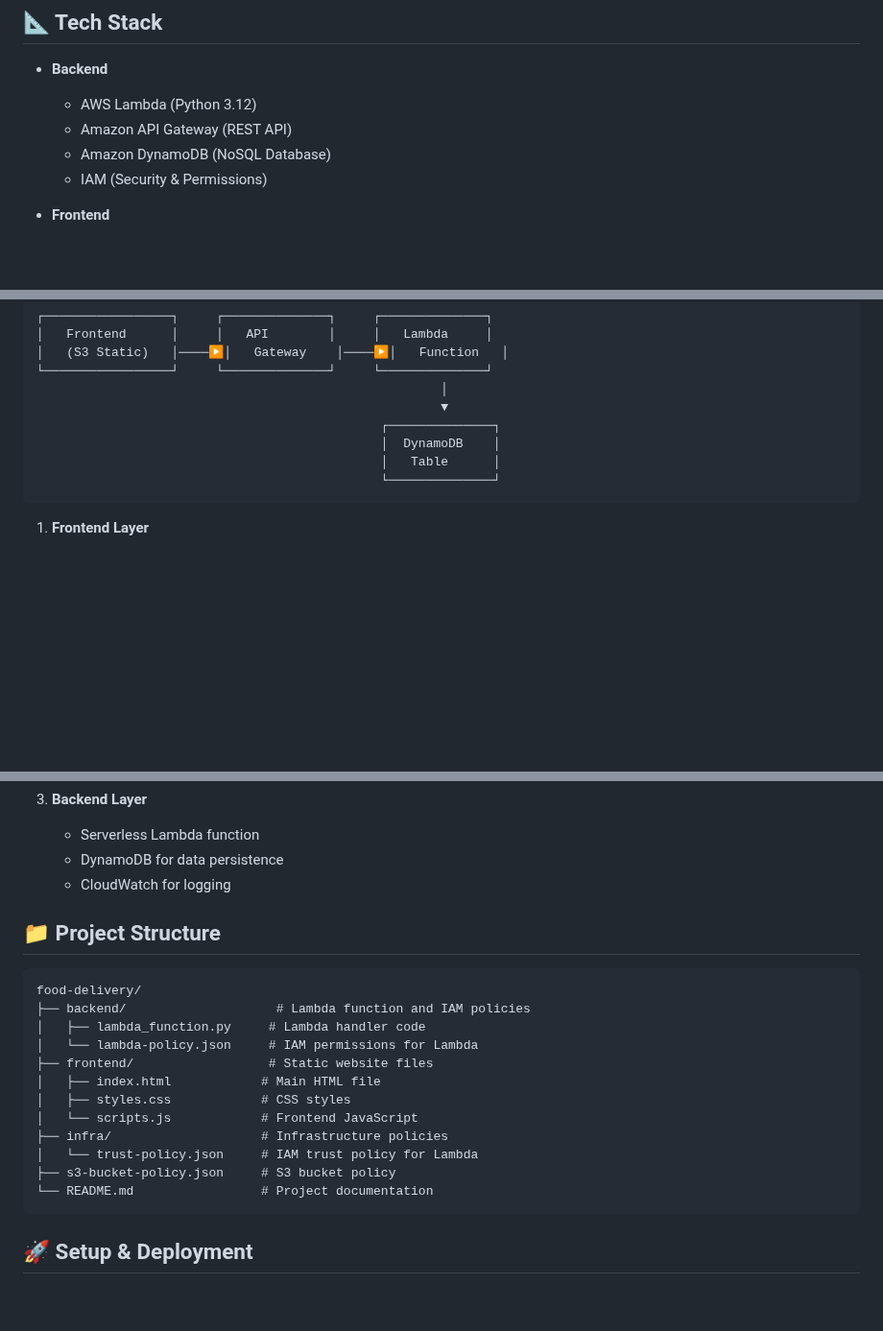
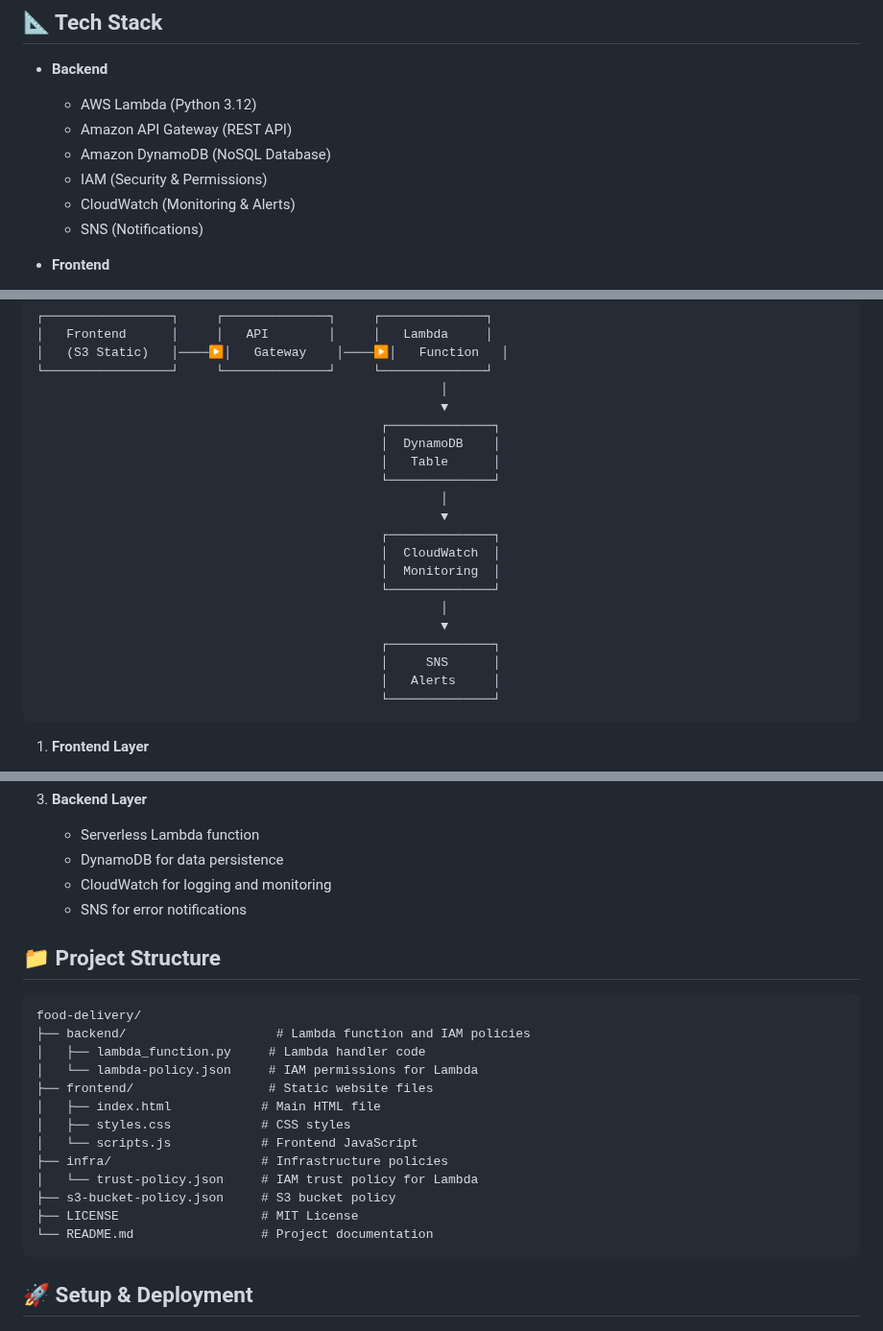
Before and after one commit to codeNomadd/serverless-food-order-system, a Markdown page: README.md, 3 parts joined by grey strips. Shown at 96% size. GitHub-like rendering; blank space fills up the shorter version.

````diff
--- a/README.md
+++ b/README.md
@@ -9,6 +9,8 @@ A serverless food ordering system built with AWS Lambda, API Gateway, DynamoDB,
   - Amazon API Gateway (REST API)
   - Amazon DynamoDB (NoSQL Database)
   - IAM (Security & Permissions)
+  - CloudWatch (Monitoring & Alerts)
+  - SNS (Notifications)
 
 - **Frontend**
   - HTML5, CSS3, JavaScript
@@ -29,6 +31,18 @@ A serverless food ordering system built with AWS Lambda, API Gateway, DynamoDB,
                                               │  DynamoDB    │
                                               │   Table      │
                                               └──────────────┘
+                                                      │
+                                                      ▼
+                                              ┌──────────────┐
+                                              │  CloudWatch  │
+                                              │  Monitoring  │
+                                              └──────────────┘
+                                                      │
+                                                      ▼
+                                              ┌──────────────┐
+                                              │     SNS      │
+                                              │   Alerts     │
+                                              └──────────────┘
 ```
 
 1. **Frontend Layer**
@@ -44,7 +58,8 @@ A serverless food ordering system built with AWS Lambda, API Gateway, DynamoDB,
 3. **Backend Layer**
    - Serverless Lambda function
    - DynamoDB for data persistence
-   - CloudWatch for logging
+   - CloudWatch for logging and monitoring
+   - SNS for error notifications
 
 ## 📁 Project Structure
 
@@ -60,6 +75,7 @@ food-delivery/
 ├── infra/                    # Infrastructure policies
 │   └── trust-policy.json     # IAM trust policy for Lambda
 ├── s3-bucket-policy.json     # S3 bucket policy
+├── LICENSE                   # MIT License
 └── README.md                 # Project documentation
 ```
 
````
Also changed, not shown: other parts of README.md (+48 -0 lines).
